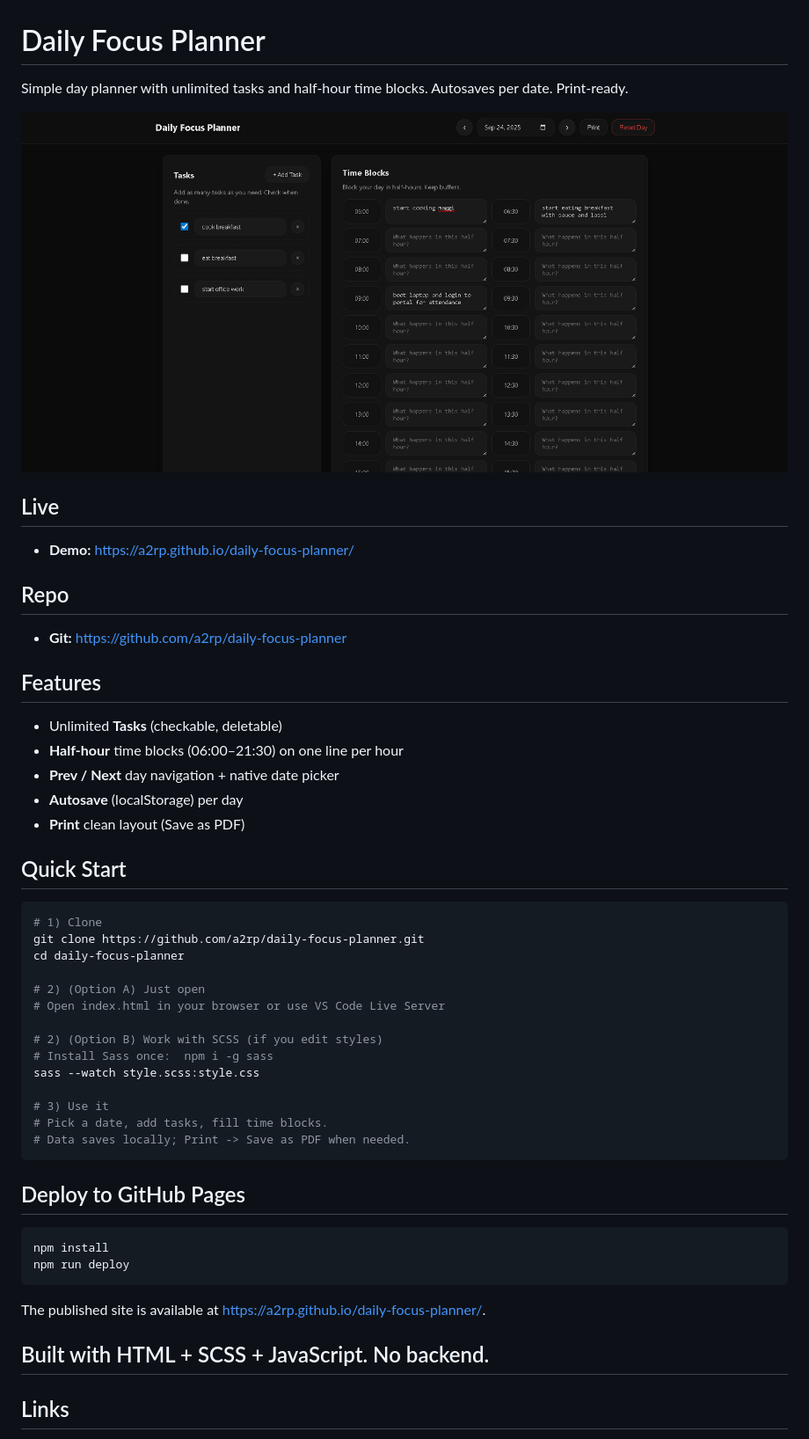
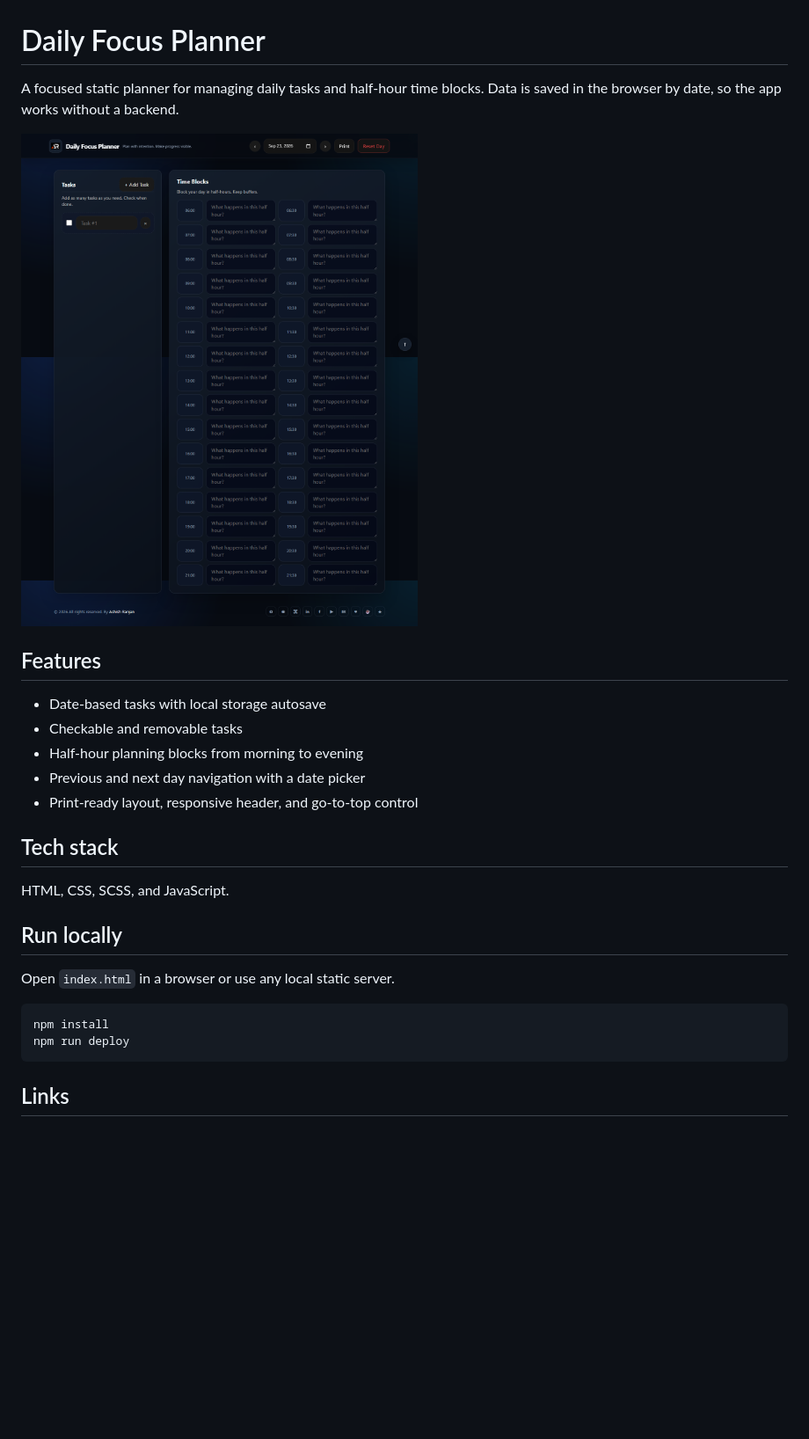
Before and after one commit to a2rp/daily-focus-planner, a Markdown page: README.md, the part around one of its changes. Shown at 88% size. Rendered like a GitHub page; pictures changed too: screenshot.png (added); blank space fills up the shorter version.

Commit message:
Polish daily focus planner

````diff
--- a/README.md
+++ b/README.md
@@ -1,54 +1,29 @@
 # Daily Focus Planner
 
-Simple day planner with unlimited tasks and half-hour time blocks. Autosaves per date. Print-ready.
+A focused static planner for managing daily tasks and half-hour time blocks. Data is saved in the browser by date, so the app works without a backend.
 
-![alt text](<Screenshot 2025-09-24 142845.png>)
-
-## Live
-
--   **Demo:** https://a2rp.github.io/daily-focus-planner/
-
-## Repo
-
--   **Git:** https://github.com/a2rp/daily-focus-planner
+![Daily Focus Planner screenshot](screenshot.png)
 
 ## Features
 
--   Unlimited **Tasks** (checkable, deletable)
--   **Half-hour** time blocks (06:00–21:30) on one line per hour
--   **Prev / Next** day navigation + native date picker
--   **Autosave** (localStorage) per day
--   **Print** clean layout (Save as PDF)
+- Date-based tasks with local storage autosave
+- Checkable and removable tasks
+- Half-hour planning blocks from morning to evening
+- Previous and next day navigation with a date picker
+- Print-ready layout, responsive header, and go-to-top control
 
-## Quick Start
+## Tech stack
 
-```bash
-# 1) Clone
-git clone https://github.com/a2rp/daily-focus-planner.git
-cd daily-focus-planner
+HTML, CSS, SCSS, and JavaScript.
 
-# 2) (Option A) Just open
-# Open index.html in your browser or use VS Code Live Server
+## Run locally
 
-# 2) (Option B) Work with SCSS (if you edit styles)
-# Install Sass once:  npm i -g sass
-sass --watch style.scss:style.css
-
-# 3) Use it
-# Pick a date, add tasks, fill time blocks.
-# Data saves locally; Print -> Save as PDF when needed.
-```
-
-## Deploy to GitHub Pages
+Open `index.html` in a browser or use any local static server.
 
 ```bash
 npm install
 npm run deploy
 ```
-
-The published site is available at https://a2rp.github.io/daily-focus-planner/.
-
-## Built with HTML + SCSS + JavaScript. No backend.
 
 ## Links
 
````
Also changed, not shown: other parts of README.md (+1 -20 lines), 3 other files.
